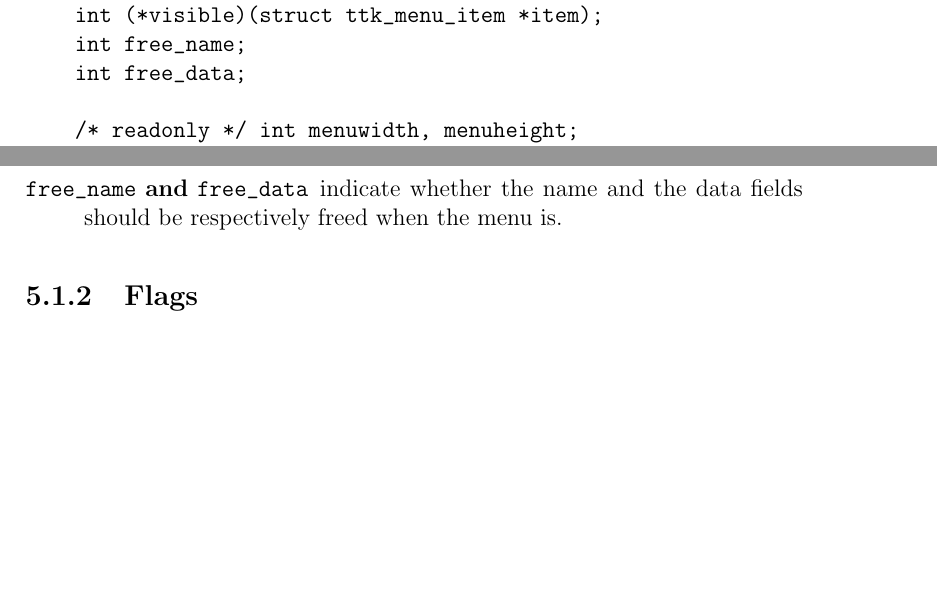
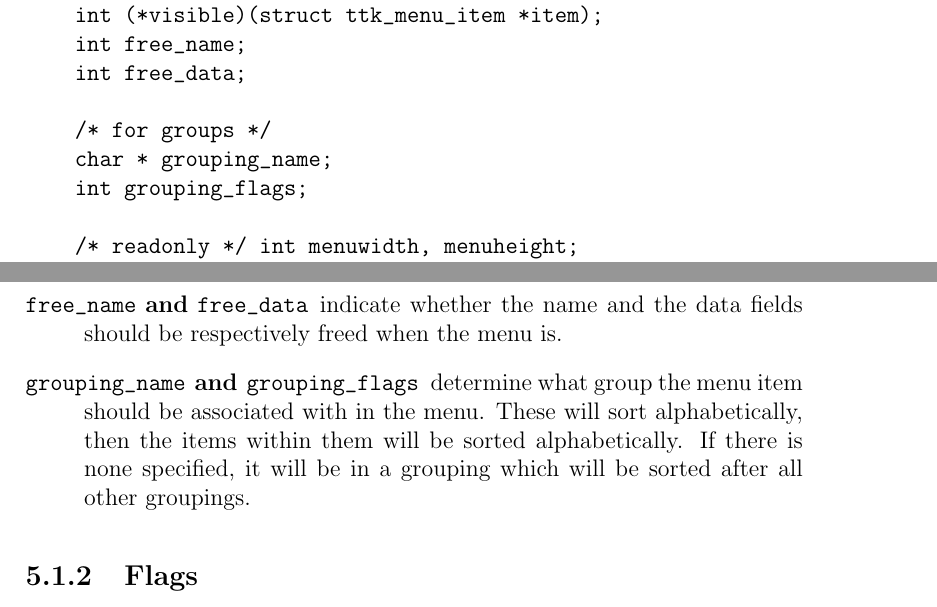
Before and after one commit to MostAwesomeDude/ttk, a LaTeX document (API/API.tex): two parts of pages 46 and 48 of 62, joined at a grey line, cut so that both start at the same text, the shorter picture padded with empty space. Compiled offline with pdfLaTeX.

Commit message:
Updated to add the grouping information.
git-svn-id: https://ipodlinux.svn.sourceforge.net/svnroot/ipodlinux/libs/ttk@2268 8e11cdb1-1bcf-4196-9f02-96aa8b954a99

```diff
--- a/API/API.tex
+++ b/API/API.tex
@@ -1294,6 +1294,10 @@ typedef struct ttk_menu_item
     int free_name;
     int free_data;
 
+    /* for groups */
+    char * grouping_name;
+    int grouping_flags;
+
     /* readonly */ int menuwidth, menuheight;
 } ttk_menu_item;
 \end{verbatim}
@@ -1343,6 +1347,9 @@ will always be displayed. Changes in displayedness may take about a second to sh
 this is used by the submenu handler function, among others.
 \item[{\tt free_name} and {\tt free_data}] indicate whether the name and the data fields should be respectively
 freed when the menu is.
+\item[{\tt grouping_name} and {\tt grouping_flags}] determine what group the menu item should
+be associated with in the menu.  These will sort alphabetically, then the items within them will be sorted alphabetically.  If there is none specified, it will be in a grouping which
+will be sorted after all other groupings.
 \end{description}
 
 \subsection{Flags}
```
